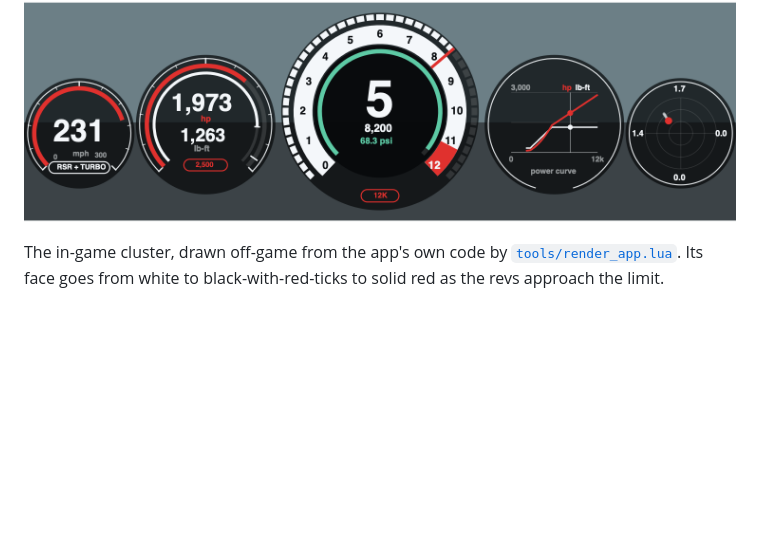
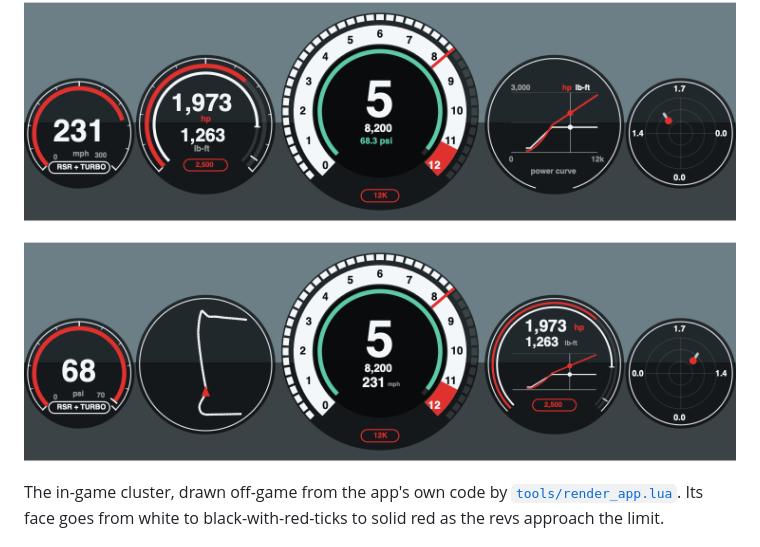
Before and after one commit to alexisvega1/sim-rig, a Markdown page: README.md, the part around the change. GitHub-like rendering; pictures changed too: docs/images/cluster-track-map.png (added); blank space fills up the shorter version.

Commit message:
Cluster: third arrangement with a track-map clock (road ahead or whole circuit) and all the power in one clock
Co-Authored-By: Claude Fable 5.2 <noreply@anthropic.com>

```diff
--- a/README.md
+++ b/README.md
@@ -14,6 +14,8 @@ Assetto Corsa runs under CrossOver; everything that talks to the hardware runs n
 | [`laps/`](laps) | Every lap the recorder has saved: speed, pedals, position and per-wheel data on 2,000 steps round the track. |
 
 ![The in-game cluster: speed, horsepower with torque, rev counter with boost and gear, the power curve, and g-force](docs/images/cluster.png)
+
+![The cluster's third arrangement: boost, the road ahead, rev counter with speed, all the power in one clock, g-force](docs/images/cluster-track-map.png)
 
 The in-game cluster, drawn off-game from the app's own code by [`tools/render_app.lua`](tools/render_app.lua). Its face goes from
 white to black-with-red-ticks to solid red as the revs approach the limit.
```
Also changed, not shown: 4 other files.
